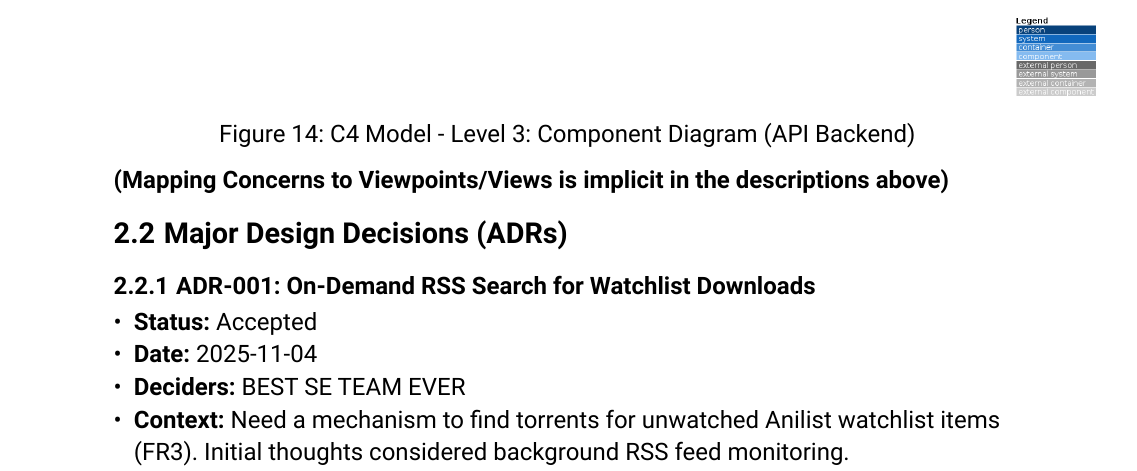
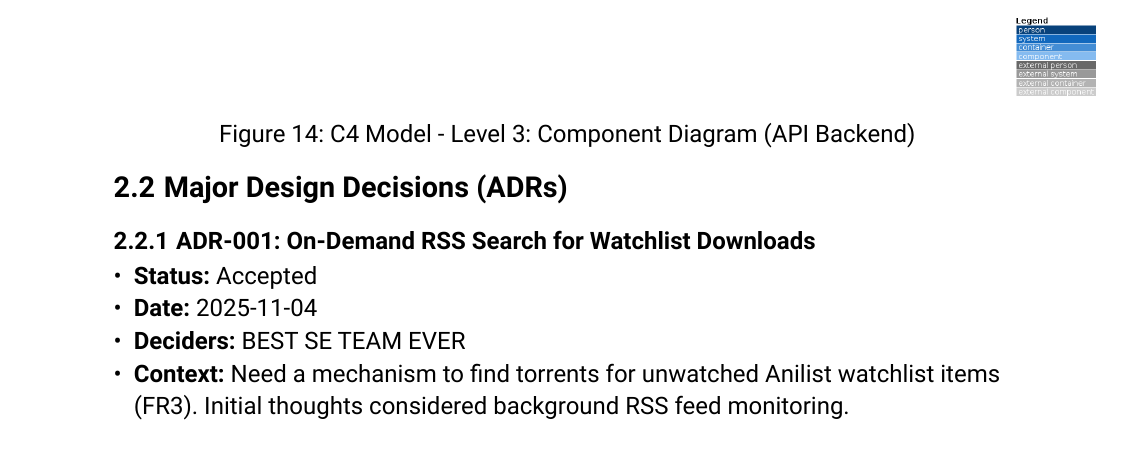
Before and after one commit to PraneethJain/uuutorrent, a Typst document (docs/report.typ): part of page 23 of 36, cut so that both start at the same text. Compiled offline with Typst 0.15.

Commit message:
docs: remove redundant line

```diff
--- a/docs/report.typ
+++ b/docs/report.typ
@@ -289,8 +289,6 @@ The following figures illustrate the system architecture using the C4 model, pro
     image("out/component/C4_Component.png", width: 120%),
     caption: [C4 Model - Level 3: Component Diagram (API Backend)]
   )
-
-*(Mapping Concerns to Viewpoints/Views is implicit in the descriptions above)*
 
 == Major Design Decisions (ADRs)
 
```
Also changed, not shown: docs/report.pdf.
